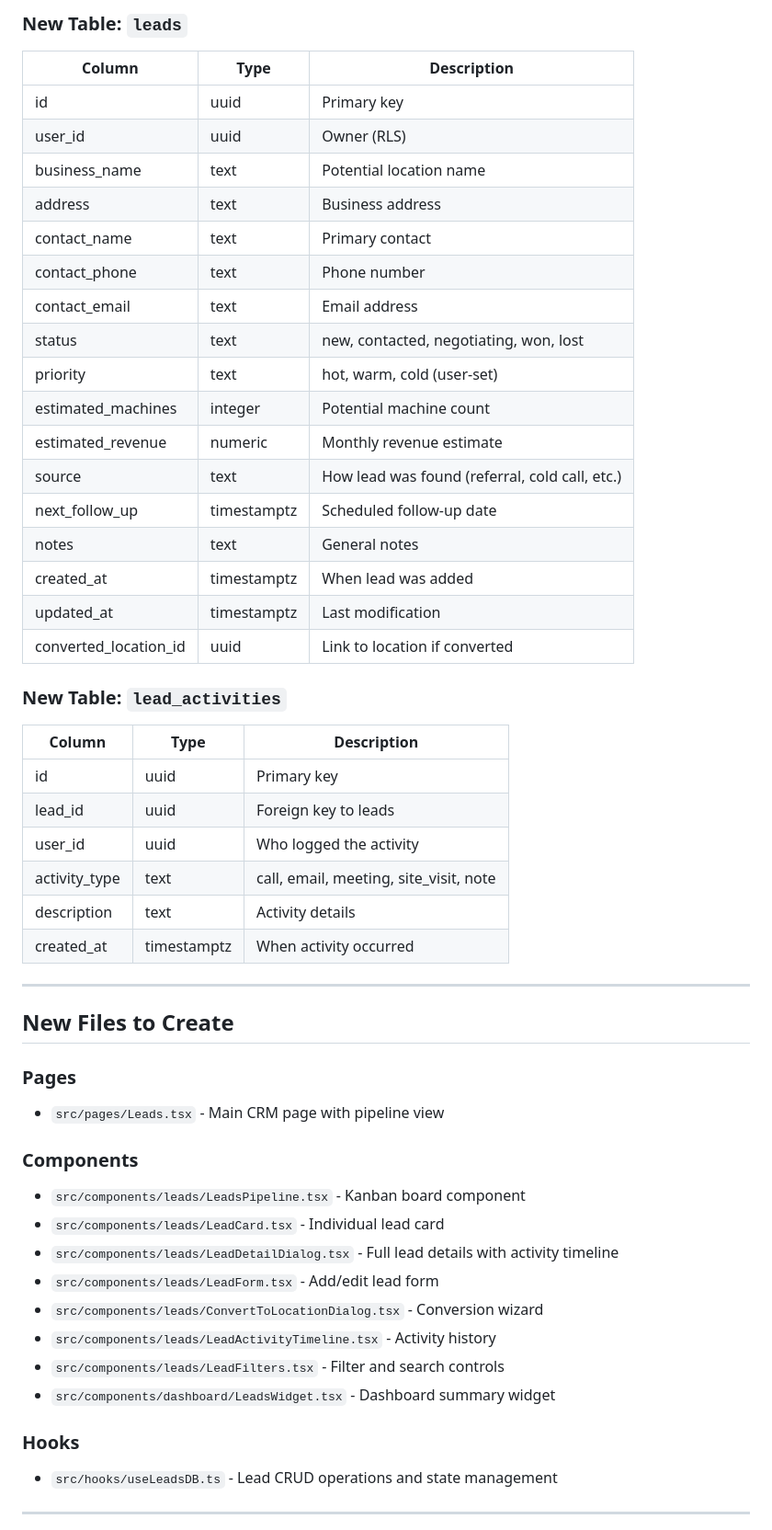
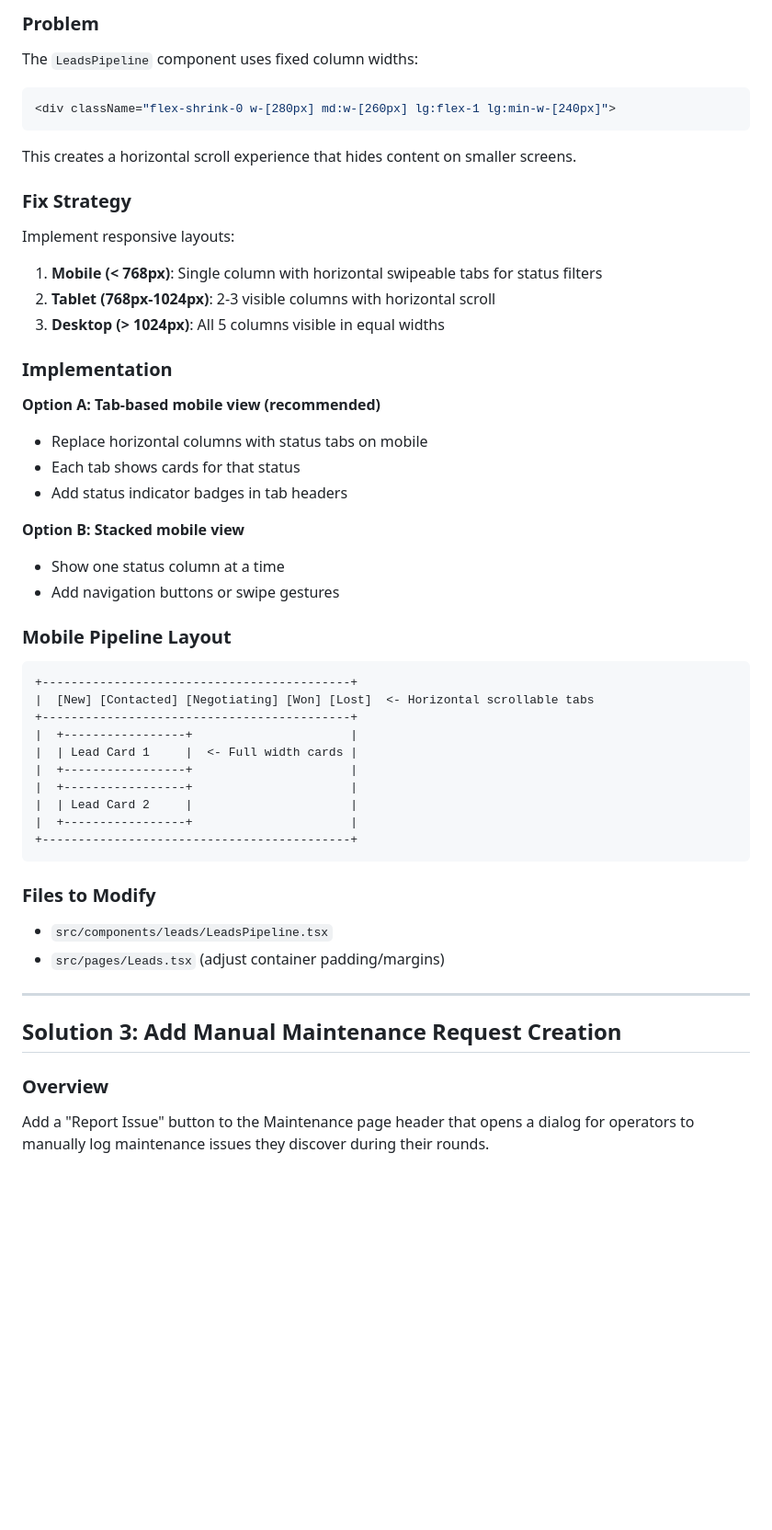
Before and after one commit to cborden22/clawops-command-center, a Markdown page: .lovable/plan.md, the part around one of its changes. Shown at 92% size. GitHub-like rendering; blank space fills up the shorter version.

Commit message:
Updated plan file
Edited UI in Lovable

````diff
--- a/.lovable/plan.md
+++ b/.lovable/plan.md
@@ -42,56 +66,51 @@ Build a comprehensive lead tracking and customer relationship management module
 
-### New Table: `leads`
+### Problem
+The `LeadsPipeline` component uses fixed column widths:
+```tsx
+<div className="flex-shrink-0 w-[280px] md:w-[260px] lg:flex-1 lg:min-w-[240px]">
+```
+This creates a horizontal scroll experience that hides content on smaller screens.
 
-| Column | Type | Description |
-|--------|------|-------------|
-| id | uuid | Primary key |
-| user_id | uuid | Owner (RLS) |
-| business_name | text | Potential location name |
-| address | text | Business address |
-| contact_name | text | Primary contact |
-| contact_phone | text | Phone number |
-| contact_email | text | Email address |
-| status | text | new, contacted, negotiating, won, lost |
-| priority | text | hot, warm, cold (user-set) |
-| estimated_machines | integer | Potential machine count |
-| estimated_revenue | numeric | Monthly revenue estimate |
-| source | text | How lead was found (referral, cold call, etc.) |
-| next_follow_up | timestamptz | Scheduled follow-up date |
-| notes | text | General notes |
-| created_at | timestamptz | When lead was added |
-| updated_at | timestamptz | Last modification |
-| converted_location_id | uuid | Link to location if converted |
+### Fix Strategy
+Implement responsive layouts:
 
-### New Table: `lead_activities`
+1. **Mobile (< 768px)**: Single column with horizontal swipeable tabs for status filters
+2. **Tablet (768px-1024px)**: 2-3 visible columns with horizontal scroll
+3. **Desktop (> 1024px)**: All 5 columns visible in equal widths
 
-| Column | Type | Description |
-|--------|------|-------------|
-| id | uuid | Primary key |
-| lead_id | uuid | Foreign key to leads |
-| user_id | uuid | Who logged the activity |
-| activity_type | text | call, email, meeting, site_visit, note |
-| description | text | Activity details |
-| created_at | timestamptz | When activity occurred |
+### Implementation
+
+**Option A: Tab-based mobile view (recommended)**
+- Replace horizontal columns with status tabs on mobile
+- Each tab shows cards for that status
+- Add status indicator badges in tab headers
+
+**Option B: Stacked mobile view**
+- Show one status column at a time
+- Add navigation buttons or swipe gestures
+
+### Mobile Pipeline Layout
+```text
++-------------------------------------------+
+|  [New] [Contacted] [Negotiating] [Won] [Lost]  <- Horizontal scrollable tabs
++-------------------------------------------+
+|  +-----------------+                      |
+|  | Lead Card 1     |  <- Full width cards |
+|  +-----------------+                      |
+|  +-----------------+                      |
+|  | Lead Card 2     |                      |
+|  +-----------------+                      |
++-------------------------------------------+
+```
+
+### Files to Modify
+- `src/components/leads/LeadsPipeline.tsx`
+- `src/pages/Leads.tsx` (adjust container padding/margins)
 
 ---
 
-## New Files to Create
+## Solution 3: Add Manual Maintenance Request Creation
 
-### Pages
-- `src/pages/Leads.tsx` - Main CRM page with pipeline view
+### Overview
+Add a "Report Issue" button to the Maintenance page header that opens a dialog for operators to manually log maintenance issues they discover during their rounds.
 
-### Components
-- `src/components/leads/LeadsPipeline.tsx` - Kanban board component
-- `src/components/leads/LeadCard.tsx` - Individual lead card
-- `src/components/leads/LeadDetailDialog.tsx` - Full lead details with activity timeline
-- `src/components/leads/LeadForm.tsx` - Add/edit lead form
-- `src/components/leads/ConvertToLocationDialog.tsx` - Conversion wizard
-- `src/components/leads/LeadActivityTimeline.tsx` - Activity history
-- `src/components/leads/LeadFilters.tsx` - Filter and search controls
-- `src/components/dashboard/LeadsWidget.tsx` - Dashboard summary widget
-
-### Hooks
-- `src/hooks/useLeadsDB.ts` - Lead CRUD operations and state management
-
----
-
````
Also changed, not shown: other parts of .lovable/plan.md (+245 -115 lines).
